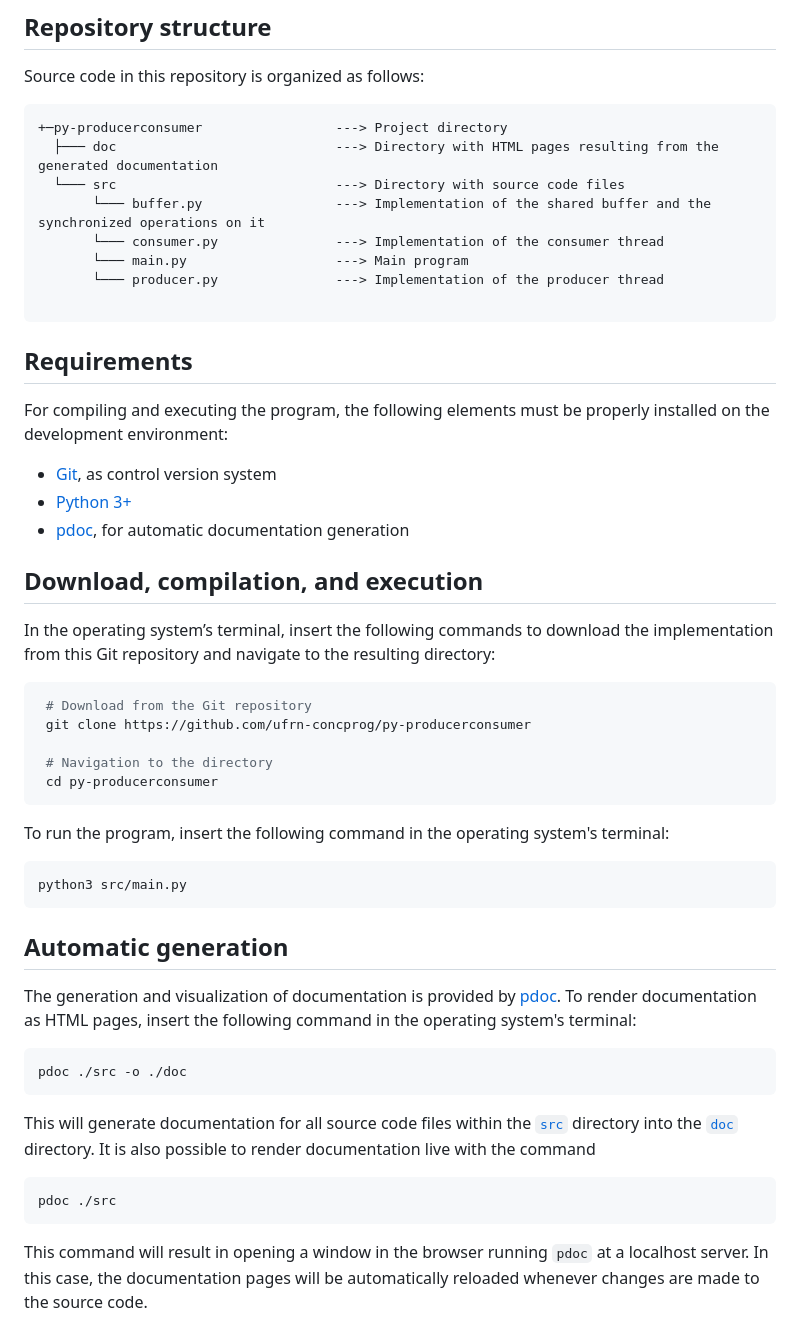
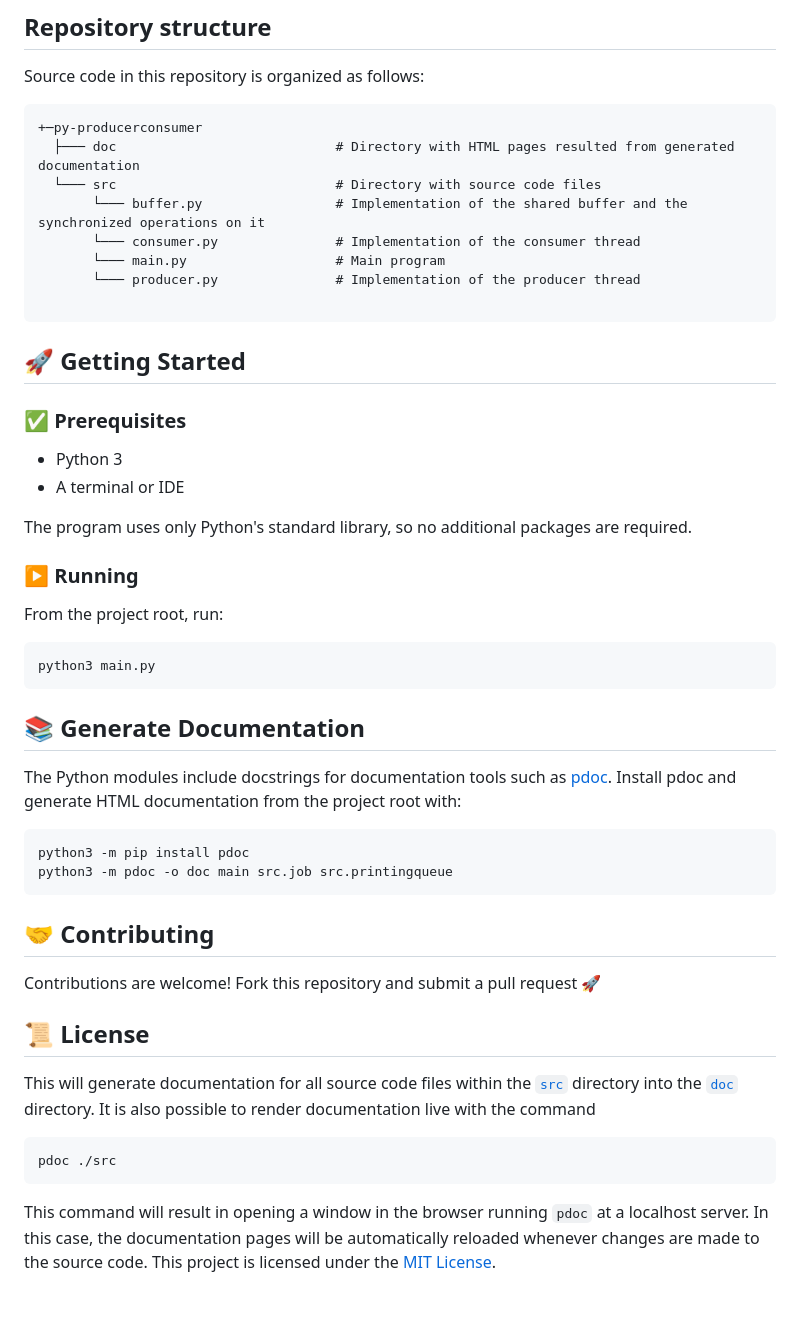
Before and after one commit to ufrn-concprog/py-producerconsumer, a Markdown page: README.md, the part around one of its changes. Drawn GitHub-style; blank space fills up the shorter version.

Commit message:
Update: README

````diff
--- a/README.md
+++ b/README.md
@@ -19,50 +23,48 @@ This solution to the problem consists of implementing the insertion and removal
 
 Source code in this repository is organized as follows:
 
-```
-+─py-producerconsumer                 ---> Project directory
-  ├─── doc                            ---> Directory with HTML pages resulting from the generated documentation
-  └─── src                            ---> Directory with source code files
-       └─── buffer.py                 ---> Implementation of the shared buffer and the synchronized operations on it
-       └─── consumer.py               ---> Implementation of the consumer thread
-       └─── main.py                   ---> Main program
-       └─── producer.py               ---> Implementation of the producer thread
+```text
++─py-producerconsumer
+  ├─── doc                            # Directory with HTML pages resulted from generated documentation
+  └─── src                            # Directory with source code files
+       └─── buffer.py                 # Implementation of the shared buffer and the synchronized operations on it
+       └─── consumer.py               # Implementation of the consumer thread
+       └─── main.py                   # Main program
+       └─── producer.py               # Implementation of the producer thread
 
 ```
 
-## Requirements
+## 🚀 Getting Started
 
-For compiling and executing the program, the following elements must be properly installed on the development environment:
+### ✅ Prerequisites
 
-* [Git](https://git-scm.com), as control version system
-* [Python 3+](https://www.python.org)
-* [pdoc](https://pdoc.dev), for automatic documentation generation
+* Python 3
+* A terminal or IDE
 
-## Download, compilation, and execution
+The program uses only Python's standard library, so no additional packages are required.
 
-In the operating system’s terminal, insert the following commands to download the implementation from this Git repository and navigate to the resulting directory:
+### ▶️ Running
+
+From the project root, run:
 
 ```bash
- # Download from the Git repository
- git clone https://github.com/ufrn-concprog/py-producerconsumer
-
- # Navigation to the directory
- cd py-producerconsumer
+python3 main.py
 ```
 
-To run the program, insert the following command in the operating system's terminal:
+## 📚 Generate Documentation
+
+The Python modules include docstrings for documentation tools such as [pdoc](https://pdoc.dev). Install pdoc and generate HTML documentation from the project root with:
 
 ```bash
-python3 src/main.py
+python3 -m pip install pdoc
+python3 -m pdoc -o doc main src.job src.printingqueue
 ```
 
-## Automatic generation
+## 🤝 Contributing
 
-The generation and visualization of documentation is provided by [pdoc](https://pdoc.dev). To render documentation as HTML pages, insert the following command in the operating system's terminal:
+Contributions are welcome! Fork this repository and submit a pull request 🚀
 
-```bash
-pdoc ./src -o ./doc
-```
+## 📜 License
 
 This will generate documentation for all source code files within the [`src`](src) directory into the [`doc`](doc) directory. It is also possible to render documentation live with the command
 
@@ -71,3 +73,4 @@ pdoc ./src
 ```
 
 This command will result in opening a window in the browser running `pdoc` at a localhost server. In this case, the documentation pages will be automatically reloaded whenever changes are made to the source code.
+This project is licensed under the [MIT License](LICENSE).
````
Also changed, not shown: other parts of README.md (+5 -1 lines).
